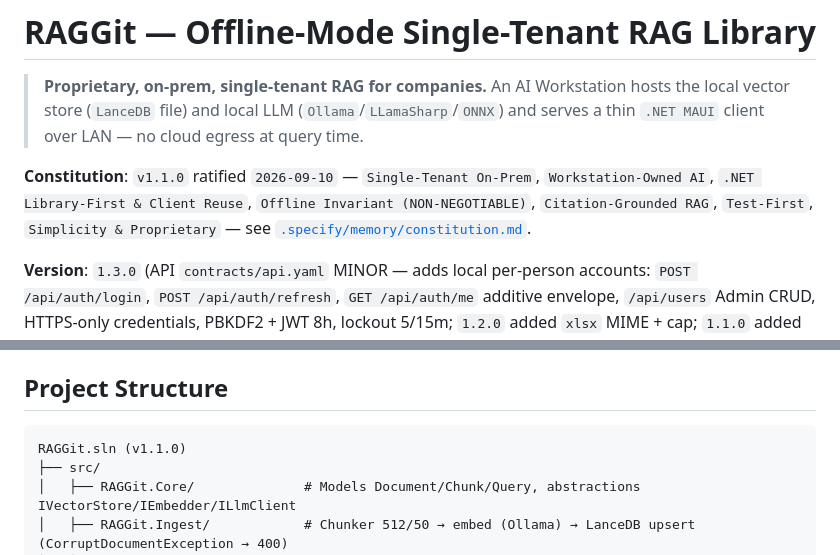
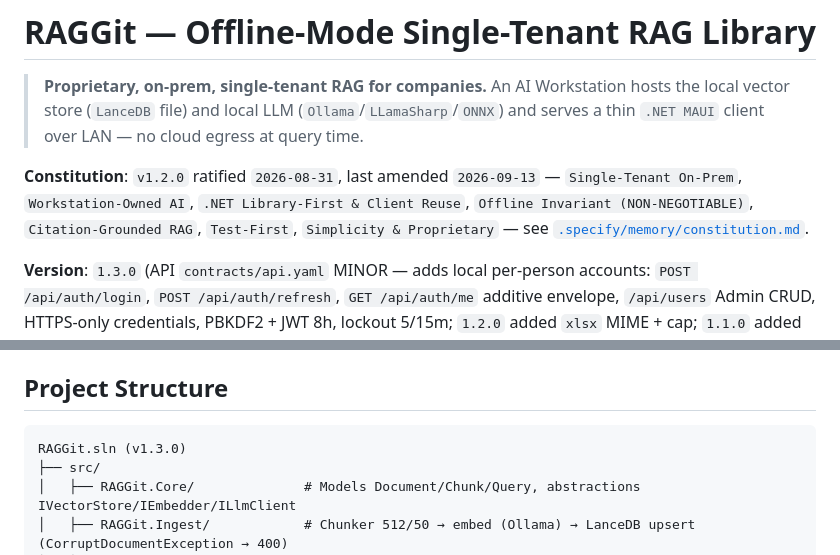
Before and after one commit to daskas-welt/raggit, a Markdown page: README.md, 2 parts joined by grey strips. Drawn GitHub-style.

Commit message:
docs: T037 README constitution v1.2.0 + version 1.3.0 polish
Refines ratification date and solution version in README header;
operator-cli.md and quickstart already carried 1.3.0 identity details.

Co-Authored-By: coder subagent

````diff
--- a/README.md
+++ b/README.md
@@ -2,7 +2,7 @@
 
 > **Proprietary, on-prem, single-tenant RAG for companies.** An AI Workstation hosts the local vector store (`LanceDB` file) and local LLM (`Ollama`/`LLamaSharp`/`ONNX`) and serves a thin `.NET MAUI` client over LAN — no cloud egress at query time.
 
-**Constitution**: `v1.1.0` ratified `2026-09-10` — `Single-Tenant On-Prem`, `Workstation-Owned AI`, `.NET Library-First & Client Reuse`, `Offline Invariant (NON-NEGOTIABLE)`, `Citation-Grounded RAG`, `Test-First`, `Simplicity & Proprietary` — see [`.specify/memory/constitution.md`](.specify/memory/constitution.md).
+**Constitution**: `v1.2.0` ratified `2026-08-31`, last amended `2026-09-13` — `Single-Tenant On-Prem`, `Workstation-Owned AI`, `.NET Library-First & Client Reuse`, `Offline Invariant (NON-NEGOTIABLE)`, `Citation-Grounded RAG`, `Test-First`, `Simplicity & Proprietary` — see [`.specify/memory/constitution.md`](.specify/memory/constitution.md).
 
 **Version**: `1.3.0` (API `contracts/api.yaml` MINOR — adds local per-person accounts: `POST /api/auth/login`, `POST /api/auth/refresh`, `GET /api/auth/me` additive envelope, `/api/users` Admin CRUD, HTTPS-only credentials, PBKDF2 + JWT 8h, lockout 5/15m; `1.2.0` added `xlsx` MIME + cap; `1.1.0` added `GET /api/auth/me` + corrupted-pdf 400). `/health` reports `version:1.3.0`.
 
@@ -53,7 +53,7 @@ Legacy Qdrant:Path warned if disagreeing with VectorDb:Path
 ## Project Structure
 
 ```
-RAGGit.sln (v1.1.0)
+RAGGit.sln (v1.3.0)
 ├── src/
 │   ├── RAGGit.Core/              # Models Document/Chunk/Query, abstractions IVectorStore/IEmbedder/ILlmClient
 │   ├── RAGGit.Ingest/            # Chunker 512/50 → embed (Ollama) → LanceDB upsert (CorruptDocumentException → 400)
````
